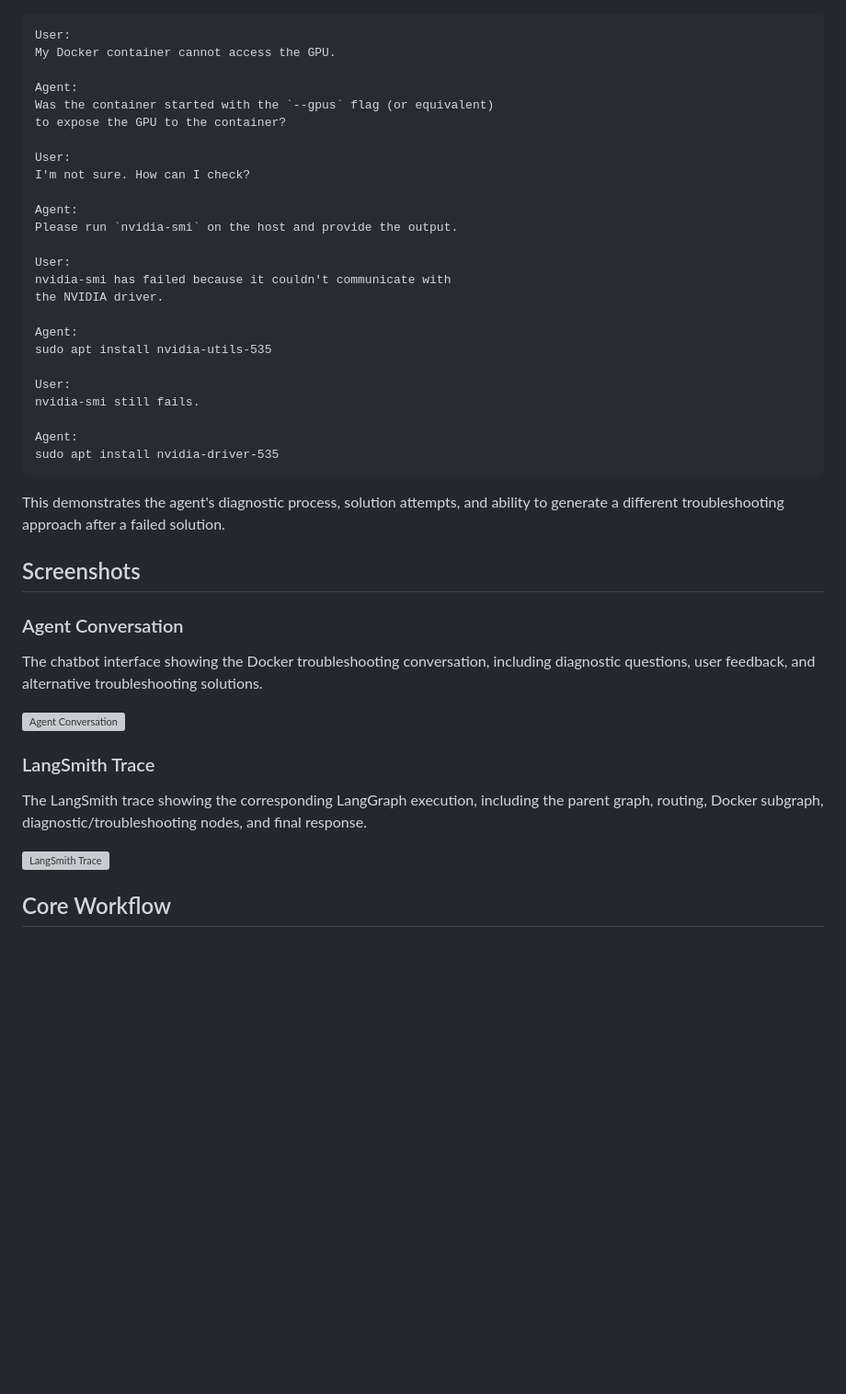
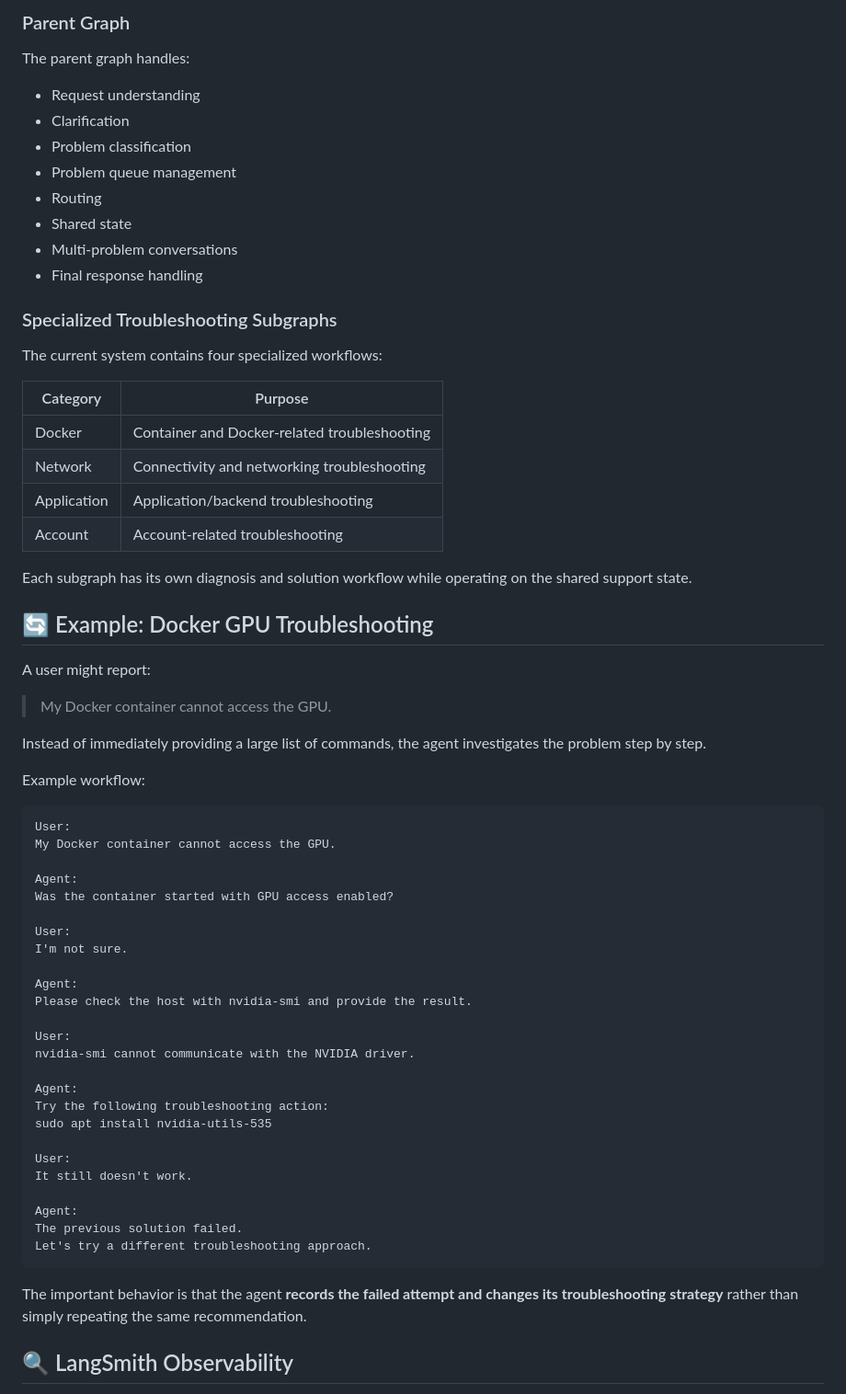
Before and after one commit to faaiz-ai/AI-Support-Agent, a Markdown page: README.md, the part around one of its changes. Shown at 92% size. Drawn GitHub-style; blank space fills up the shorter version; grey boxes are pictures that could not be loaded.

````diff
--- a/README.md
+++ b/README.md
@@ -24,47 +82,68 @@ The goal of this project is to build a stateful technical-support agent that can
+### Parent Graph
+
+The parent graph handles:
+
+* Request understanding
+* Clarification
+* Problem classification
+* Problem queue management
+* Routing
+* Shared state
+* Multi-problem conversations
+* Final response handling
+
+### Specialized Troubleshooting Subgraphs
+
+The current system contains four specialized workflows:
+
+| Category    | Purpose                                      |
+| ----------- | -------------------------------------------- |
+| Docker      | Container and Docker-related troubleshooting |
+| Network     | Connectivity and networking troubleshooting  |
+| Application | Application/backend troubleshooting          |
+| Account     | Account-related troubleshooting              |
+
+Each subgraph has its own diagnosis and solution workflow while operating on the shared support state.
+
+## 🔄 Example: Docker GPU Troubleshooting
+
+A user might report:
+
+> My Docker container cannot access the GPU.
+
+Instead of immediately providing a large list of commands, the agent investigates the problem step by step.
+
+Example workflow:
 
 ```text
 User:
 My Docker container cannot access the GPU.
 
 Agent:
-Was the container started with the `--gpus` flag (or equivalent)
-to expose the GPU to the container?
+Was the container started with GPU access enabled?
 
 User:
-I'm not sure. How can I check?
+I'm not sure.
 
 Agent:
-Please run `nvidia-smi` on the host and provide the output.
+Please check the host with nvidia-smi and provide the result.
 
 User:
-nvidia-smi has failed because it couldn't communicate with
-the NVIDIA driver.
+nvidia-smi cannot communicate with the NVIDIA driver.
 
 Agent:
+Try the following troubleshooting action:
 sudo apt install nvidia-utils-535
 
 User:
-nvidia-smi still fails.
+It still doesn't work.
 
 Agent:
-sudo apt install nvidia-driver-535
+The previous solution failed.
+Let's try a different troubleshooting approach.
 ```
 
-This demonstrates the agent's diagnostic process, solution attempts, and ability to generate a different troubleshooting approach after a failed solution.
+The important behavior is that the agent **records the failed attempt and changes its troubleshooting strategy** rather than simply repeating the same recommendation.
 
-## Screenshots
+## 🔍 LangSmith Observability
 
-### Agent Conversation
-
-The chatbot interface showing the Docker troubleshooting conversation, including diagnostic questions, user feedback, and alternative troubleshooting solutions.
-
-![Agent Conversation](images/agent-conversation.png)
-
-### LangSmith Trace
-
-The LangSmith trace showing the corresponding LangGraph execution, including the parent graph, routing, Docker subgraph, diagnostic/troubleshooting nodes, and final response.
-
-![LangSmith Trace](images/langsmith-trace.png)
-
-## Core Workflow
-
````
Also changed, not shown: other parts of README.md (+147 -231 lines).
